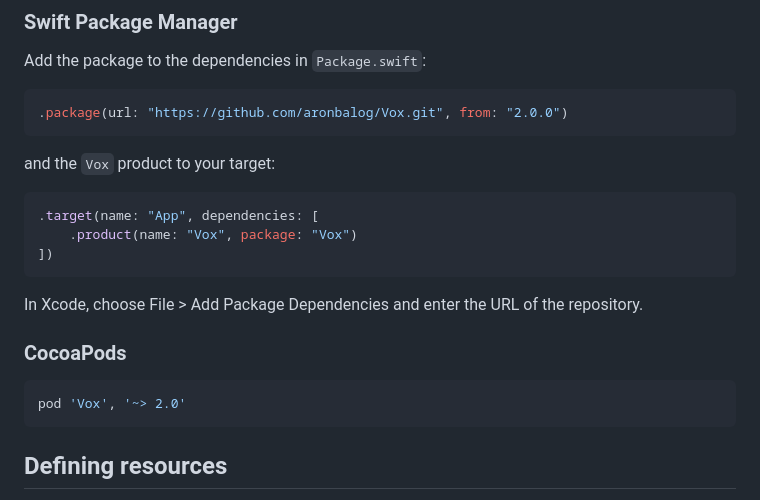
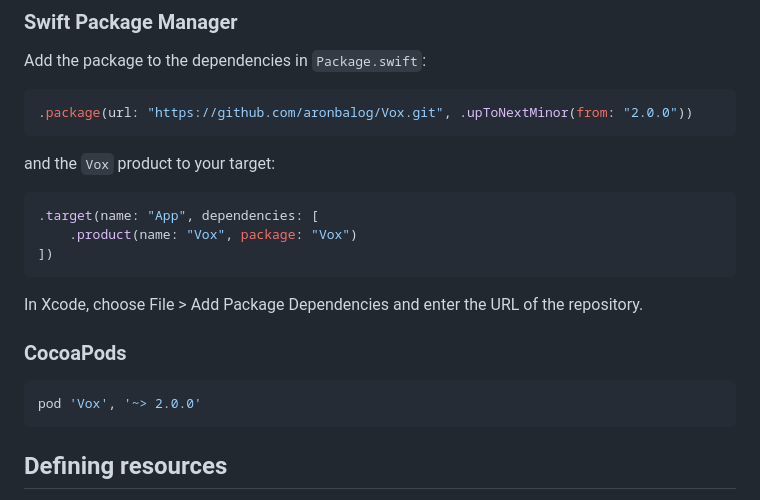
Before and after one commit to aronbalog/Vox, a Markdown page: README.md, the part around the change. Drawn GitHub-style.

Commit message:
Pin the installation snippets to 2.0.x
Co-authored-by: Cursor <cursoragent@cursor.com>

````diff
--- a/README.md
+++ b/README.md
@@ -54,7 +54,7 @@ Upgrading from 1.x? Read the [migration guide](MIGRATION.md). Changes are listed
 Add the package to the dependencies in `Package.swift`:
 
 ```swift
-.package(url: "https://github.com/aronbalog/Vox.git", from: "2.0.0")
+.package(url: "https://github.com/aronbalog/Vox.git", .upToNextMinor(from: "2.0.0"))
 ```
 
 and the `Vox` product to your target:
@@ -70,7 +70,7 @@ In Xcode, choose File > Add Package Dependencies and enter the URL of the reposi
 ### CocoaPods
 
 ```ruby
-pod 'Vox', '~> 2.0'
+pod 'Vox', '~> 2.0.0'
 ```
 
 ## Defining resources
````
